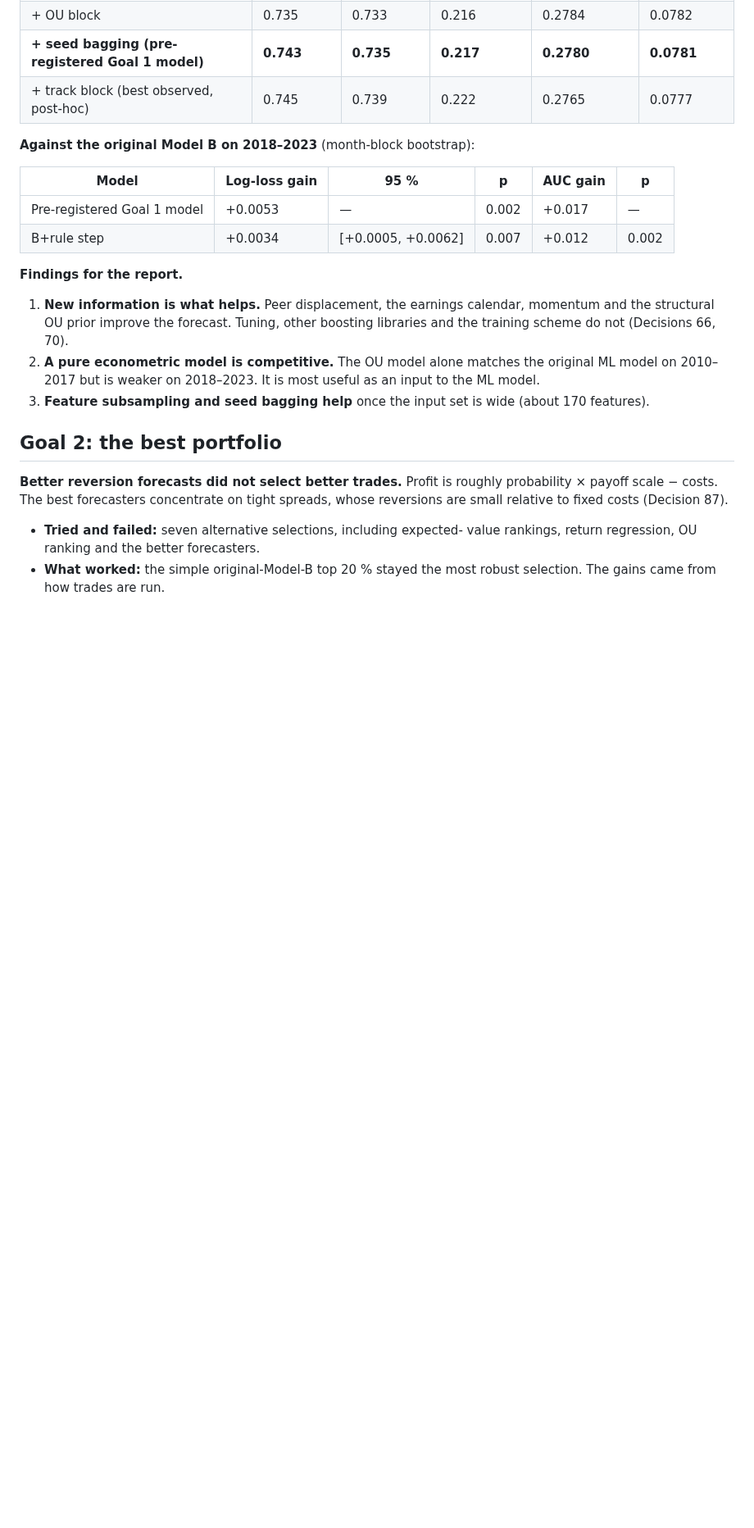
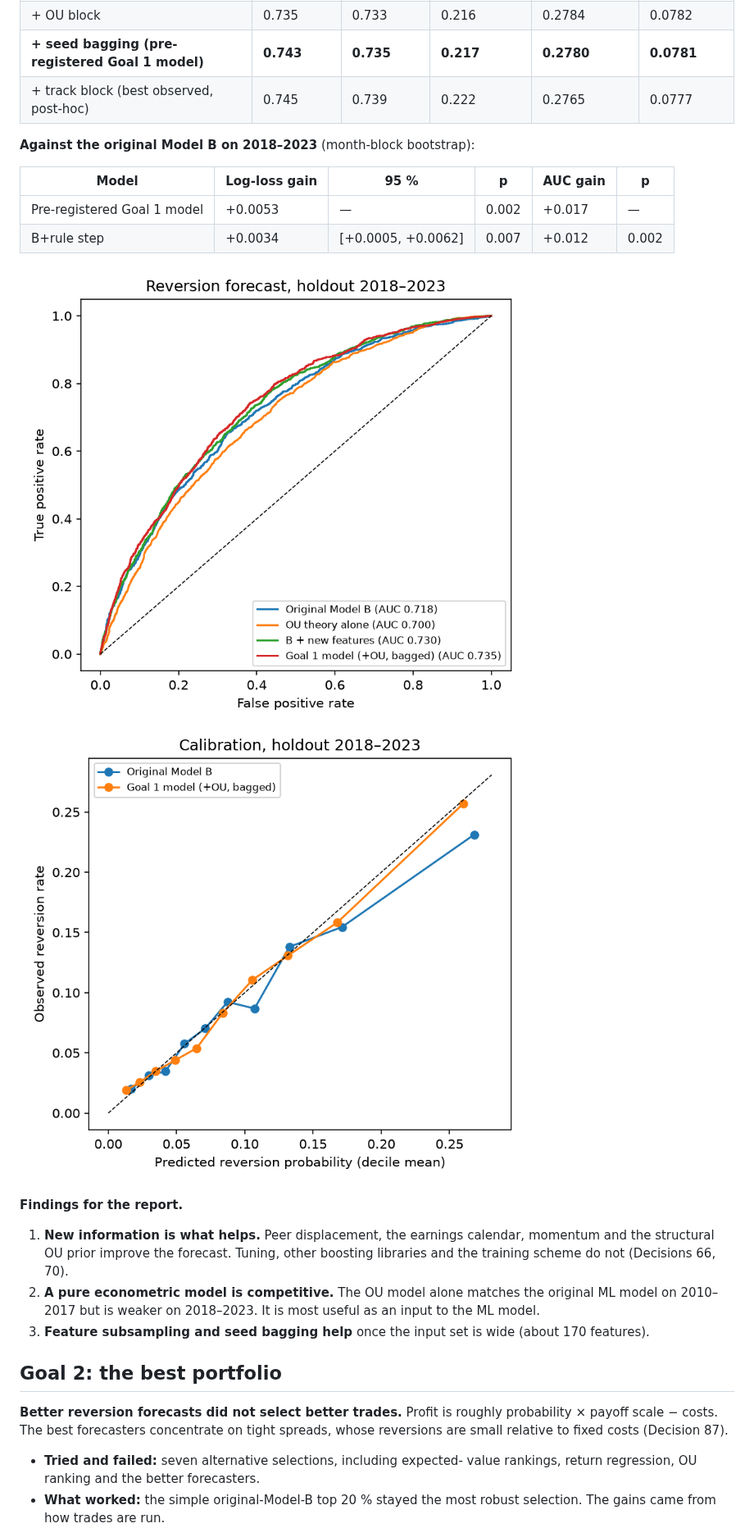
Before and after one commit to MariusPoulsen/Project_AI_in_Finance, a Markdown page: docs/P6_QUANT_RESEARCH.md, the part around one of its changes. Shown at 82% size. GitHub-like rendering; pictures changed too: docs/figures/quant/goal1_calibration_holdout.png (added), docs/figures/quant/goal1_roc_holdout.png (added); blank space fills up the shorter version.

Commit message:
Add report figures, Sharpe interval and the quant stage scripts
Co-Authored-By: Claude Opus 5.5 <noreply@anthropic.com>

```diff
--- a/docs/P6_QUANT_RESEARCH.md
+++ b/docs/P6_QUANT_RESEARCH.md
@@ -55,6 +55,9 @@ row):
 | Pre-registered Goal 1 model | +0.0053 | — | 0.002 | +0.017 | — |
 | B+rule step | +0.0034 | [+0.0005, +0.0062] | 0.007 | +0.012 | 0.002 |
 
+![ROC curves, holdout](figures/quant/goal1_roc_holdout.png)
+![Calibration, holdout](figures/quant/goal1_calibration_holdout.png)
+
 **Findings for the report.**
 1. **New information is what helps.** Peer displacement, the earnings
    calendar, momentum and the structural OU prior improve the forecast.
```
Also changed, not shown: other parts of docs/P6_QUANT_RESEARCH.md (+7 -0 lines), scripts/quant_research/README.md (added, +18 -0 lines), docs/figures/quant/goal2_equity_curves.png (added), 10 other files.
